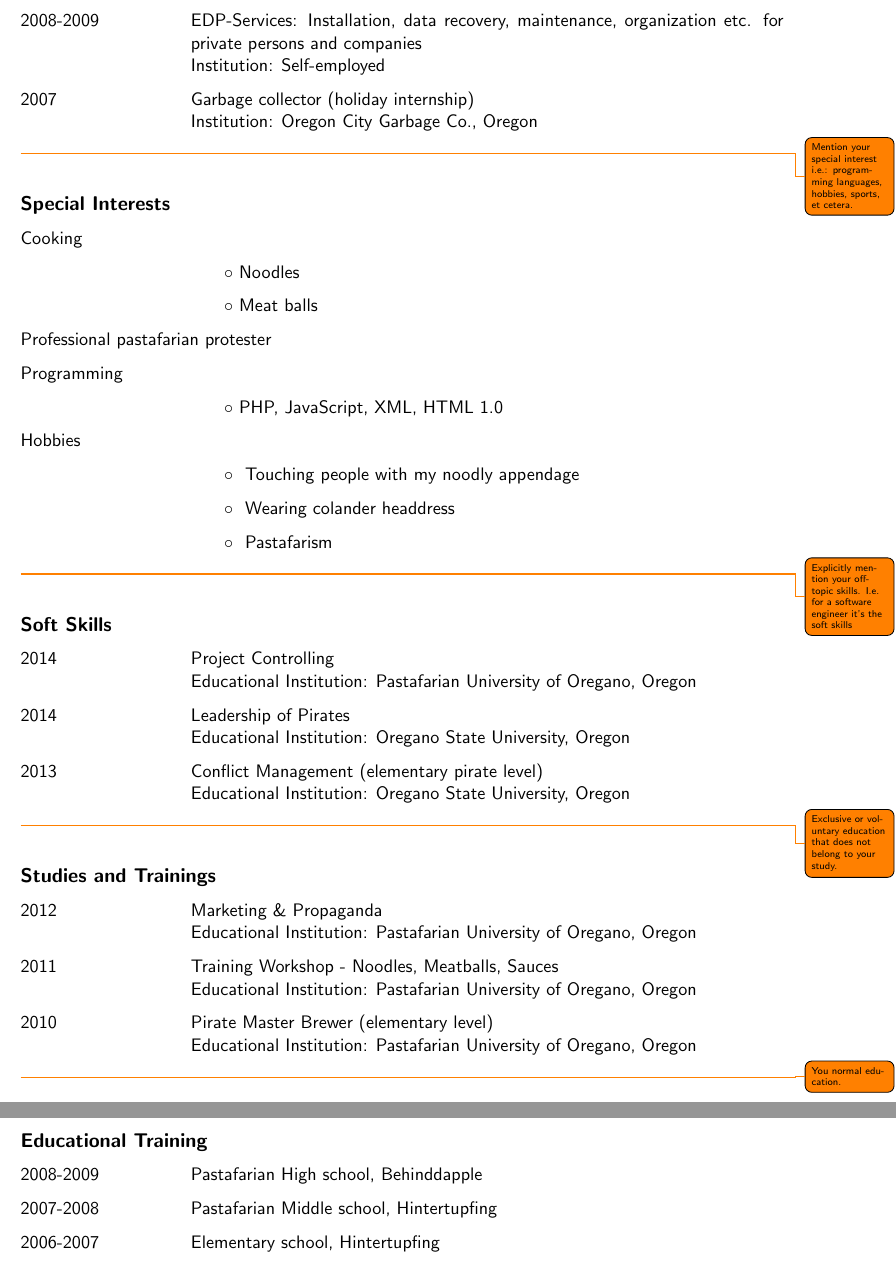
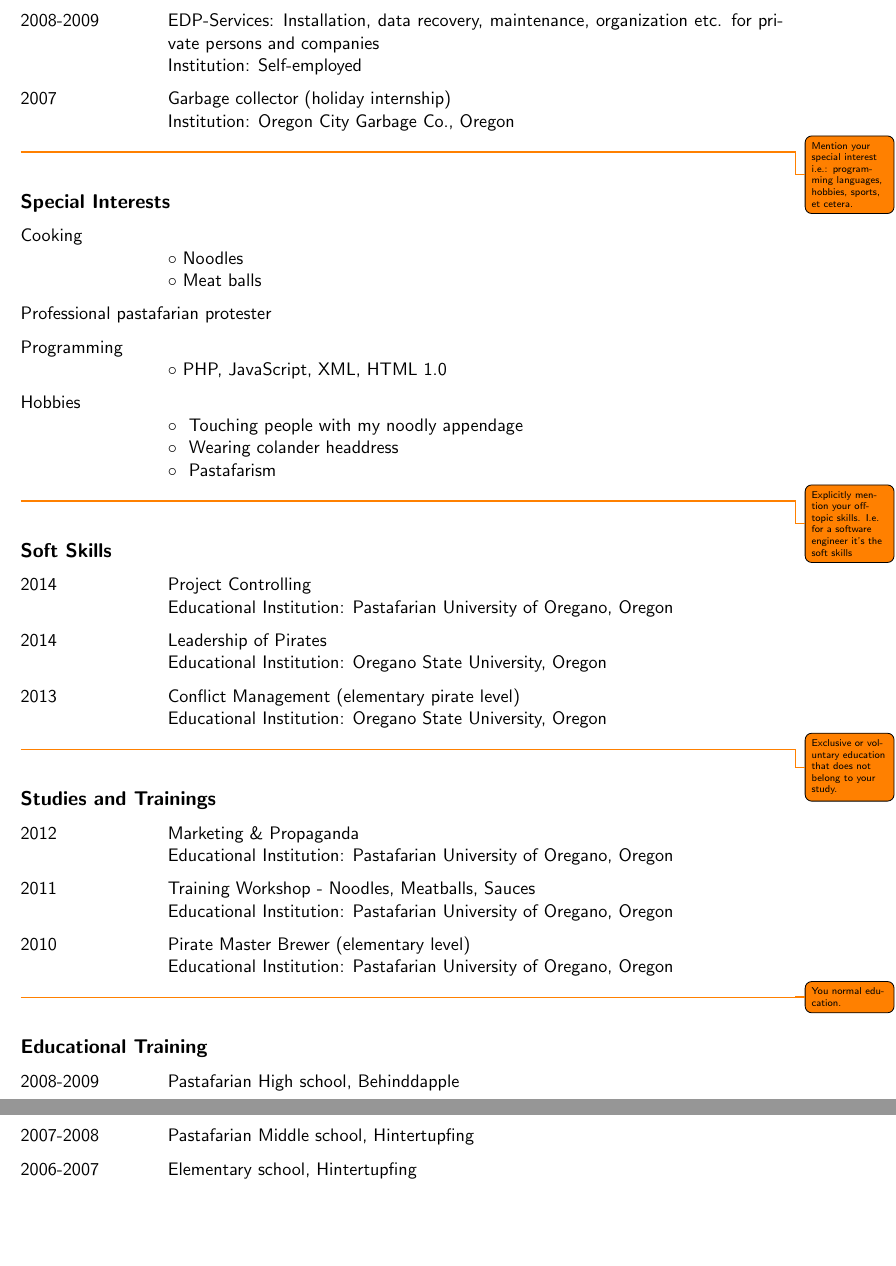
Before and after one commit to tugLatexTemplates/cv_simple_tex, a LaTeX document (main.tex): two parts of pages 2 and 3 of 3, joined at a grey line, cut so that both start at the same text, the shorter picture padded with empty space. Compiled offline with pdfLaTeX; the source files are stored in an older character set and shown here as Unicode.

Commit message:
minor changes

```diff
--- a/main.tex
+++ b/main.tex
@@ -116,7 +115,7 @@ colorlinks=true,
 
 % convenience macros
 \newcommand{\myItem}{\item}
-\newcommand{\mySubitem}{\subitem $\circ$\ }
+\newcommand{\mySubItem}{\\$\circ$\ }
 
 
 \begin{document}
@@ -222,39 +223,39 @@ colorlinks=true,
     \todo{Mention your special interest i.e.: programming languages, hobbies, sports, et cetera.}
     \begin{cvlist}{\de{Spezielle Kenntnisse}\en{Special Interests}}
         \myItem[Cooking] ~
-            \mySubitem \de{Nudeln}\en{Noodles}
-            \mySubitem \de{Fleschklößchen}\en{Meat balls}
+            \mySubItem \de{Nudeln}\en{Noodles}
+            \mySubItem \de{Fleschklößchen}\en{Meat balls}
 
-        \item[\en{Professional pastafarian protester}\de{Professioneller Pastafari Protestant}] ~
+        \myItem[\en{Professional pastafarian protester}\de{Professioneller Pastafari Protestant}] ~
 
         \myItem[Programming] ~
-            \mySubitem PHP, JavaScript, XML, HTML 1.0
+            \mySubItem PHP, JavaScript, XML, HTML 1.0
 
-        \item[\de{Hobbys}\en{Hobbies}] ~
-            \mySubitem
+        \myItem[\de{Hobbys}\en{Hobbies}] ~
+            \mySubItem
                 \de{Leute mit meinem nudeligen Körperteil berühren}
                 \en{Touching people with my noodly appendage}
-            \mySubitem
+            \mySubItem
                 \de{Nudelsieb als Kopfschmuck tragen}
                 \en{Wearing colander headdress}
-            \mySubitem
+            \mySubItem
                 \de{Pastafarismus}
                 \en{Pastafarism}
     \end{cvlist}
 
     \todo{Explicitly mention your off-topic skills. I.e. for a software engineer it's the soft skills}
     \begin{cvlist}{\de{Sozialkompetenz}\en{Soft Skills}}
-        \item[2014]
+        \myItem[2014]
             \de{Projektcontrolling}
             \en{\en{Project Controlling}}\\
             \myEducationalInstitution: \myUniversity, Oregon
 
-        \item[2014]
+        \myItem[2014]
             \de{Mitarbeiterführung von Piraten}
             \en{Leadership of Pirates}\\
             \myEducationalInstitution: \myOtherUniversity, Oregon
 
-        \item[2013]
+        \myItem[2013]
             \de{Konfliktmanagement (Piratengrundkurs)}
             \en{Conflict Management (elementary pirate level)}\\
             \myEducationalInstitution: \myOtherUniversity, Oregon
@@ -262,17 +263,17 @@ colorlinks=true,
 
     \todo{Exclusive or voluntary education that does not belong to your study.}
     \begin{cvlist}{\de{Studium und Weiterbildung}\en{Studies and Trainings}}
-        \item[2012]
+        \myItem[2012]
             \de{Marketing \& Propaganda}
             \en{Marketing \& Propaganda}\\
             \myEducationalInstitution: \myUniversity, Oregon
 
-        \item[2011]
+        \myItem[2011]
             \de{Lehrwerkstätte - Nudeln, Fleischklößchen, Saucen}
             \en{Training Workshop - Noodles, Meatballs, Sauces}\\
             \myEducationalInstitution: \myUniversity, Oregon
 
-        \item[2010]
+        \myItem[2010]
             \de{Grundkurs zum Piratenbraumeister}
             \en{Pirate Master Brewer (elementary level)}\\
             \myEducationalInstitution: \myUniversity, Oregon
@@ -280,15 +281,15 @@ colorlinks=true,
 
     \todo{You normal education.}
     \begin{cvlist}{\de{Schulische Ausbuilding}\en{Educational Training}}
-        \item[2008-2009]
+        \myItem[2008-2009]
             \de{Pastafari Realgymnasium (Oberstufe), Hintertupfing}
             \en{Pastafarian High school, Behinddapple}
 
-        \item[2007-2008]
+        \myItem[2007-2008]
             \de{Pastafari Mittelschule, Behinddapple}
             \en{Pastafarian Middle school, Hintertupfing}
 
-         \item[2006-2007]
+         \myItem[2006-2007]
              \de{Volksschule, Behinddapple}
              \en{Elementary school, Hintertupfing}
 
```
Also changed, not shown: main.pdf, main.tex (43 more changed lines).
